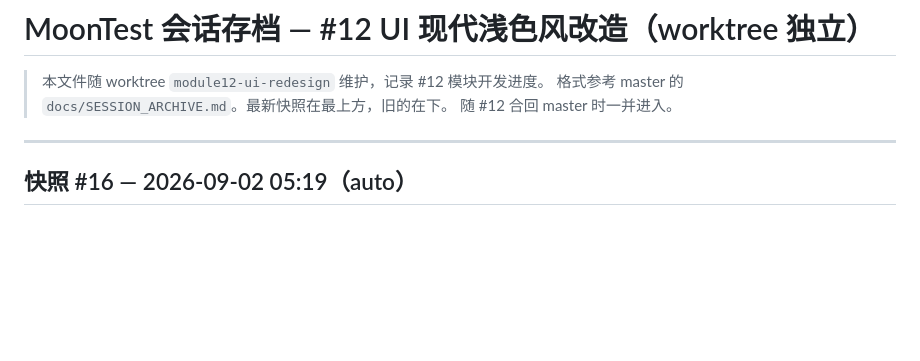
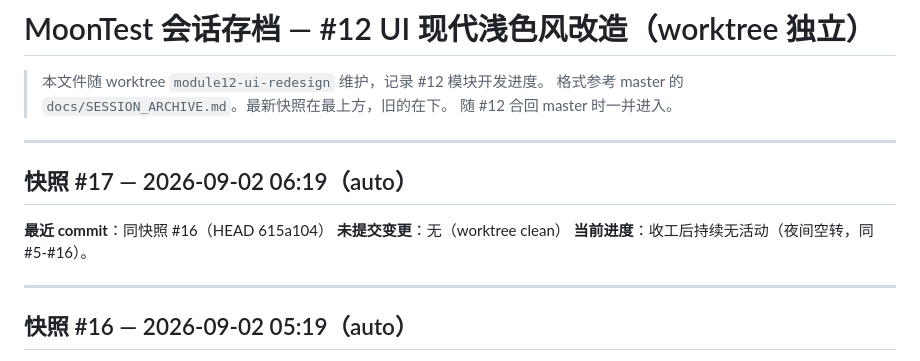
Before and after one commit to moon136lf/testhub_platform-main, a Markdown page: docs/SESSION_ARCHIVE_W12.md, the part around the change. Rendered like a GitHub page; blank space fills up the shorter version.

Commit message:
docs: session archive W12 #17 (auto, idle)

```diff
--- a/docs/SESSION_ARCHIVE_W12.md
+++ b/docs/SESSION_ARCHIVE_W12.md
@@ -3,6 +3,14 @@
 > 本文件随 worktree `module12-ui-redesign` 维护，记录 #12 模块开发进度。
 > 格式参考 master 的 `docs/SESSION_ARCHIVE.md`。最新快照在最上方，旧的在下。
 > 随 #12 合回 master 时一并进入。
+
+---
+
+## 快照 #17 — 2026-09-02 06:19（auto）
+
+**最近 commit**：同快照 #16（HEAD 615a104）
+**未提交变更**：无（worktree clean）
+**当前进度**：收工后持续无活动（夜间空转，同 #5-#16）。
 
 ---
 
```
